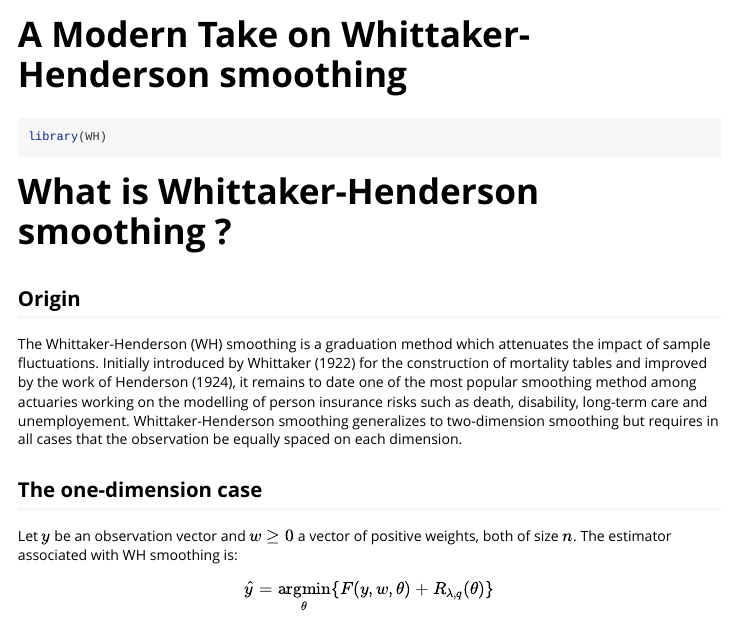
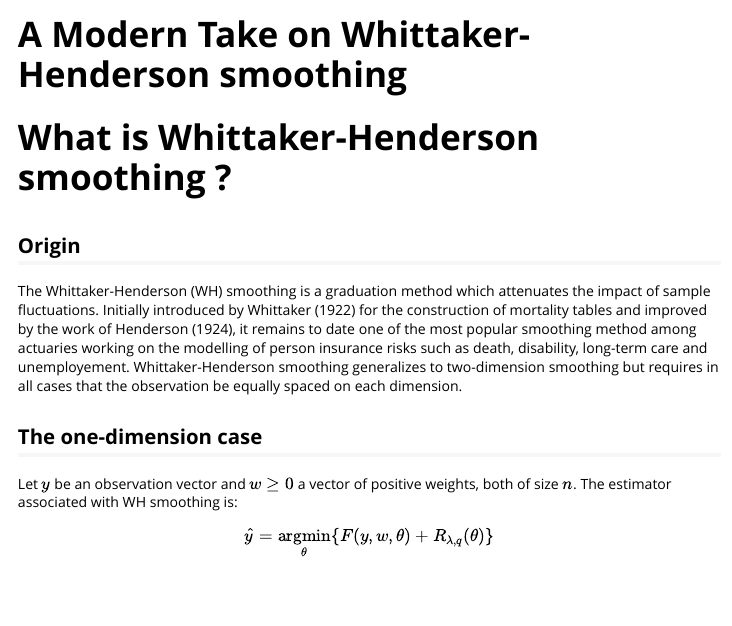
Before and after one commit to GuillaumeBiessy/WH, an R Markdown document (vignettes/WH.Rmd): the page in a window 1100 px wide, from its top. Rendered offline with R 4.5, knitr and Pandoc, with nearby package versions; some code elsewhere in the file could not run offline.

Commit message:
fixed examples

````diff
--- a/vignettes/WH.Rmd
+++ b/vignettes/WH.Rmd
@@ -8,14 +8,12 @@ vignette: >
 bibliography: biblio.bib
 ---
 
-```{r, include = FALSE}
+```{r setup, include = FALSE}
 knitr::opts_chunk$set(
   collapse = TRUE,
   comment = ""
 )
-```
 
-```{r setup}
 library(WH)
 ```
 
````
Also changed, not shown: R/main.R (+5 -5 lines), README.Rmd (+1 -0 lines), README.md.
